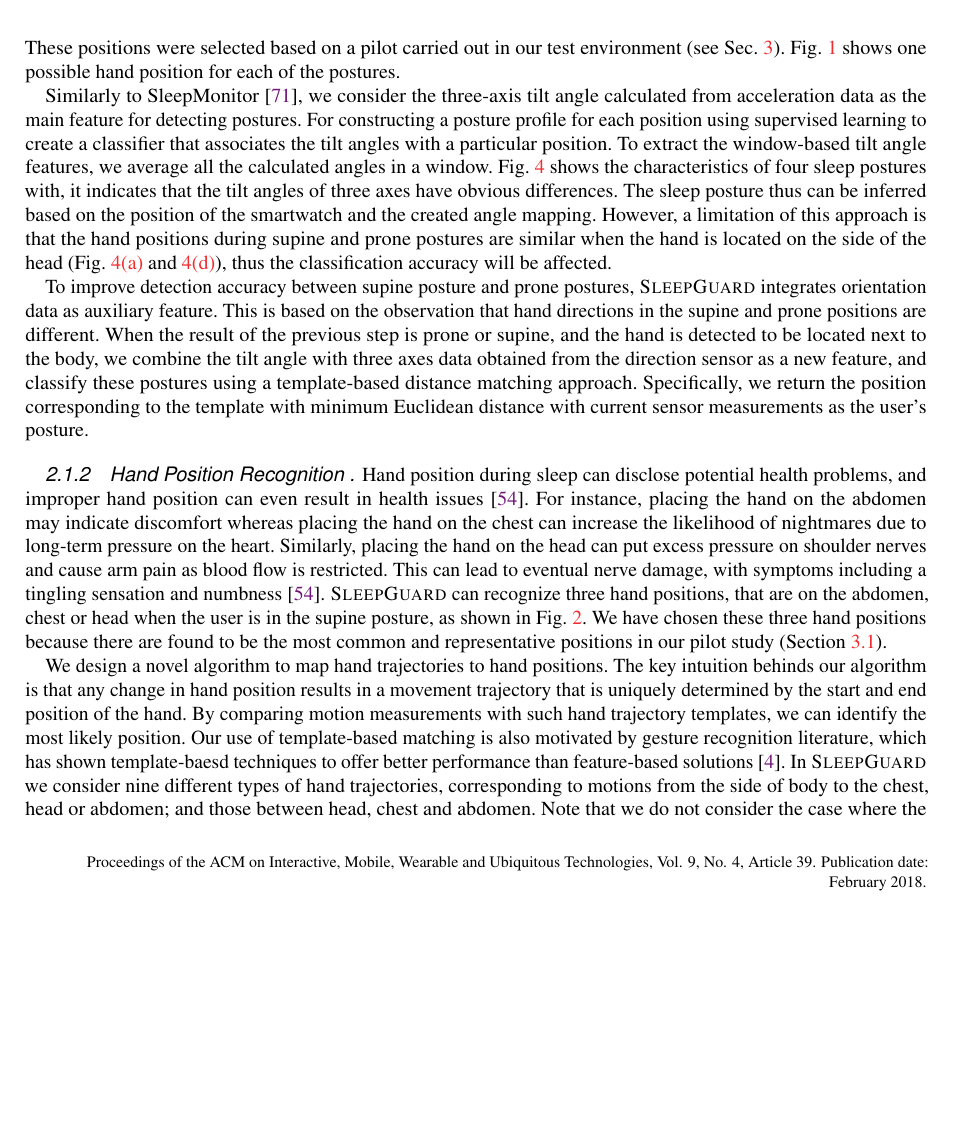
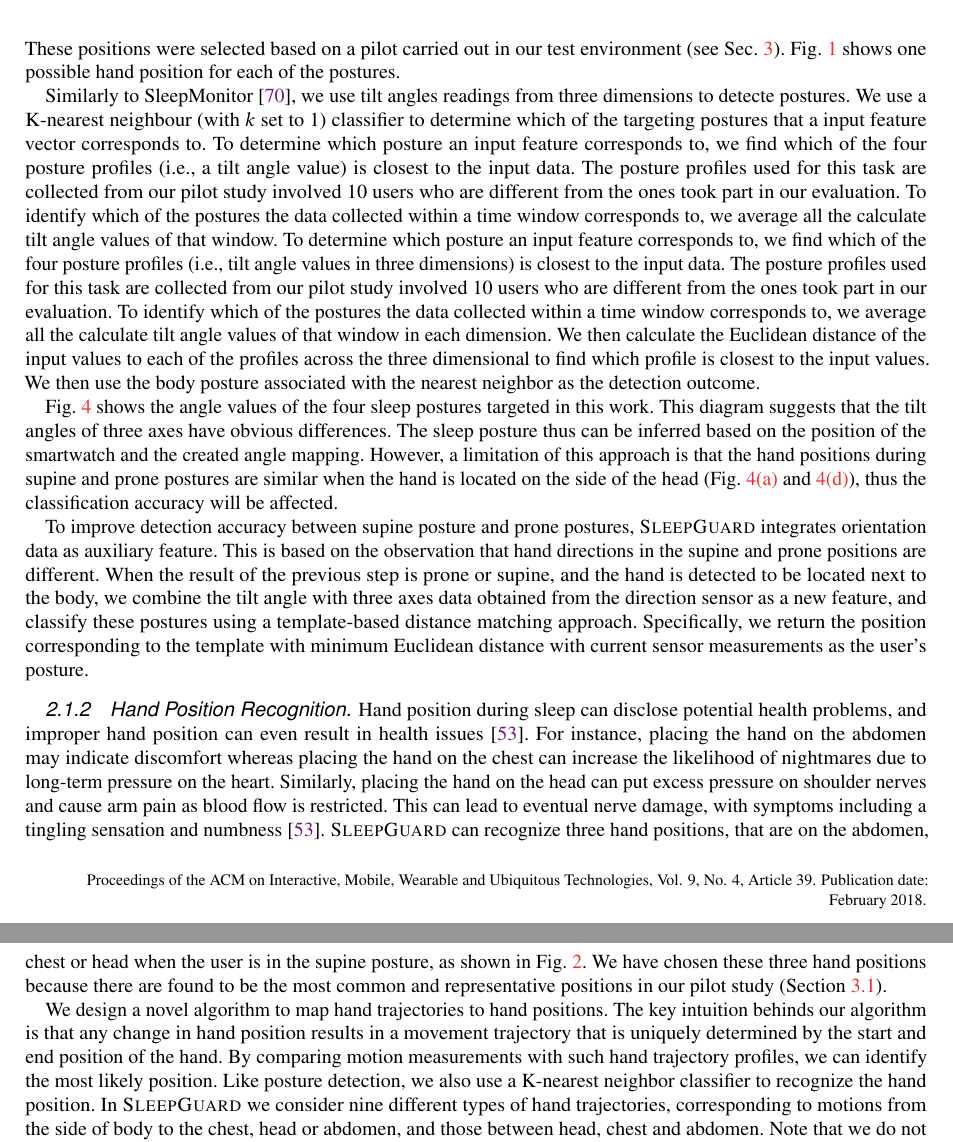
Before and after one commit to JiaQL/Ubicomp2018-SleepGuard, a LaTeX paper (SleepGuard.tex, which reads 3design.tex): part of page 5 of 31 before the commit and two parts of pages 5 and 6 of 31 after it, the two joined at a grey line, cut so that both start at the same text, the shorter picture padded with empty space. Compiled offline with pdfLaTeX.

Commit message:
arrrgh...full of gibberish!

```diff
--- a/3design.tex
+++ b/3design.tex
@@ -82,12 +82,30 @@ To separate sleep postures, {\systemname} considers a set of feasible hand posit
 
 %e use a supervised classifier to  And then we use a supervised learning method to create a sleep posture profile. Specifically, we collect training data to create a mapping (i.e., angle mapping) between the angles and the arm under different positions.
 
-Similarly to SleepMonitor~\cite{sleepmonitor}, we consider the three-axis tilt angle calculated from acceleration data as the main  feature for detecting postures. For constructing a posture profile for each position using supervised learning to create a classifier that associates the tilt angles with a particular position. To extract the window-based tilt angle features, we average all the calculated angles in a window. Fig. \ref{fig:posture} shows the characteristics of four sleep postures with, it indicates that the tilt angles of three axes have obvious differences. The sleep posture thus can be inferred based on the position of the smartwatch and the created angle mapping. However, a limitation of this approach is that the hand positions during supine and prone postures are similar when the hand is located on the side of the head (Fig. \ref{fig:Supine} and \ref{fig:Prone}), thus the classification accuracy will be affected.
+Similarly to SleepMonitor~\cite{sleepmonitor}, we use tilt angles readings from three dimensions to detecte postures. We use a K-nearest
+neighbour (with $k$ set to 1) classifier to determine which of the targeting postures that a input feature vector corresponds to. To
+determine which posture an input feature corresponds to, we find which of the four posture profiles (i.e., a tilt angle value) is closest
+to the input data. The posture profiles used for this task are collected from our pilot study involved 10 users who are different from the
+ones took part in our evaluation. To identify which of the postures the data collected within a time window corresponds to, we average all
+the calculate tilt angle values of that window. To determine which posture an input feature corresponds to, we find which of the four
+posture profiles (i.e., tilt angle values in three dimensions) is closest to the input data. The posture profiles used for this task are
+collected from our pilot study involved 10 users who are different from the ones took part in our evaluation. To identify which of the
+postures the data collected within a time window corresponds to, we average all the calculate tilt angle values of that window in each
+dimension. We then calculate the Euclidean distance of the input values to each of the profiles across the three dimensional to find which
+profile is closest to the input values. We then use the body posture associated with the nearest neighbor as the detection outcome.
+
+
+
+
+Fig. \ref{fig:posture} shows the angle values of the four sleep postures targeted in this work. This diagram suggests that the tilt angles
+of three axes have obvious differences. The sleep posture thus can be inferred based on the position of the smartwatch and the created
+angle mapping. However, a limitation of this approach is that the hand positions during supine and prone postures are similar when the hand
+is located on the side of the head (Fig. \ref{fig:Supine} and \ref{fig:Prone}), thus the classification accuracy will be affected.
 
 To improve detection accuracy between supine posture and prone postures, \systemname integrates orientation data as auxiliary feature. This is based on the observation that hand directions in the supine and prone positions are different. When the result of the previous step is prone or supine, and the hand is detected to be located next to the body, we combine the tilt angle with three axes data obtained from the direction sensor as a new feature, and classify these postures using a template-based distance matching approach. Specifically, we return the position corresponding to the template with minimum Euclidean distance with current sensor measurements as the user's posture. %Note that when we use the direction sensor, we must limit the pillow orientation remaining unchanged (in the experiment our pillow is placed on the north). In fact, this assumption can be easily satisfied since most people usually have fixed sleep directions.
 
 
-\subsubsection{Hand Position Recognition \label{sec:handpr}}
+\subsubsection{Hand Position Recognition\label{sec:handpr}}
 
 Hand position during sleep can disclose potential health problems, and improper hand position can even result in health issues~
 \cite{position2014}. For instance, placing the hand on the abdomen may indicate discomfort whereas placing the hand on the chest can
@@ -104,11 +122,11 @@ there are found to be the most common and representative positions in our pilot
 
 We design a novel algorithm to map hand trajectories to  hand positions. The key intuition behinds our algorithm is that any change in hand
 position results in a movement trajectory that is uniquely determined by the start and end position of the hand. By comparing motion
-measurements with such hand trajectory templates, we can identify the most likely position. Our use of template-based matching is also
-motivated by gesture recognition literature, which has shown template-baesd techniques to offer better performance than feature-based
-solutions~\cite{ahmed15checksum}. In \systemname we consider nine different types of hand trajectories, corresponding to motions from the
-side of body to the chest, head or abdomen; and those between head, chest and abdomen. Note that we do not consider the case where the hand
-moves from head, chest, or abdomen to the side of the body as this is established as part of the posture classification.
+measurements with such hand trajectory profiles, we can identify the most likely position. Like posture detection, we also use a K-nearest
+neighbor classifier to recognize the hand position. In \systemname we consider nine different types of hand trajectories, corresponding to
+motions from the side of body to the chest, head or abdomen, and those between head, chest and abdomen. Note that we do not consider the
+case where the hand moves from head, chest, or abdomen to the side of the body as this is established as part of the posture
+classification.
 
 \begin{figure}[!t]
 	\centering
```
Also changed, not shown: 3design.tex (2 more changed lines).
